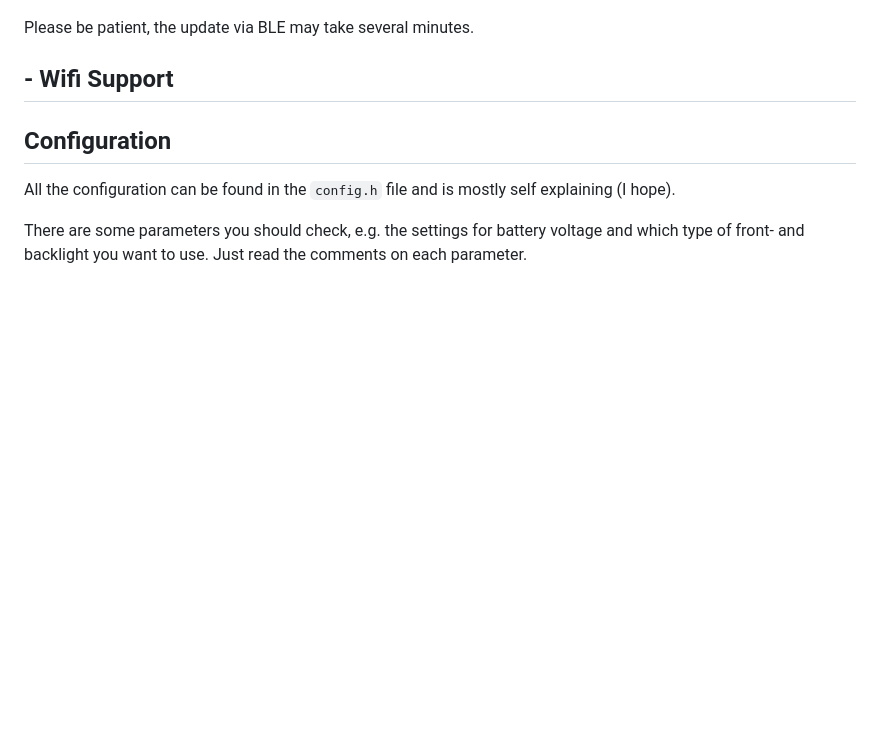
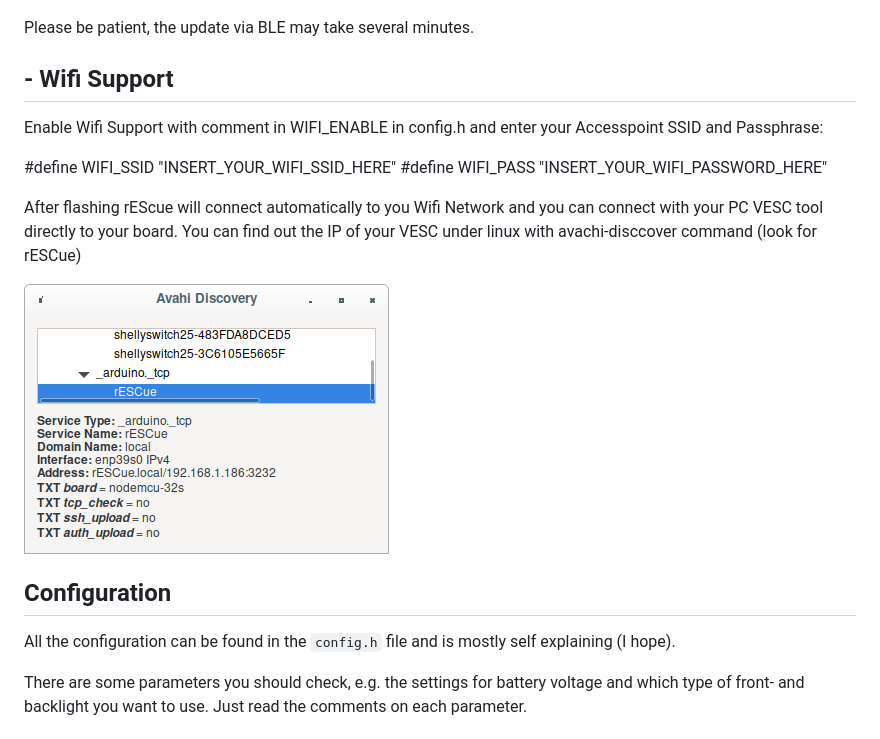
Before and after one commit to thankthemaker/rESCue, a Markdown page: README.md, the part around the change. Rendered like a GitHub page; pictures changed too: docs/images/avahi.png (added); blank space fills up the shorter version.

Commit message:
add wifi doku

```diff
--- a/README.md
+++ b/README.md
@@ -203,7 +203,15 @@ Please be patient, the update via BLE may take several minutes.
 
 ## - Wifi Support
 
+Enable Wifi Support with comment in WIFI_ENABLE in config.h and enter your Accesspoint SSID and Passphrase:
 
+#define WIFI_SSID "INSERT_YOUR_WIFI_SSID_HERE"
+#define WIFI_PASS "INSERT_YOUR_WIFI_PASSWORD_HERE"
+
+After flashing rEScue will connect automatically to you Wifi Network and you can connect with your PC VESC tool directly to your board.
+You can find out the IP of your VESC under linux with avachi-disccover command (look for rESCue)
+
+![rESCue-AVAHI](docs/images/avahi.png)
 
 
 ## Configuration
```
Also changed, not shown: 2 other files.
